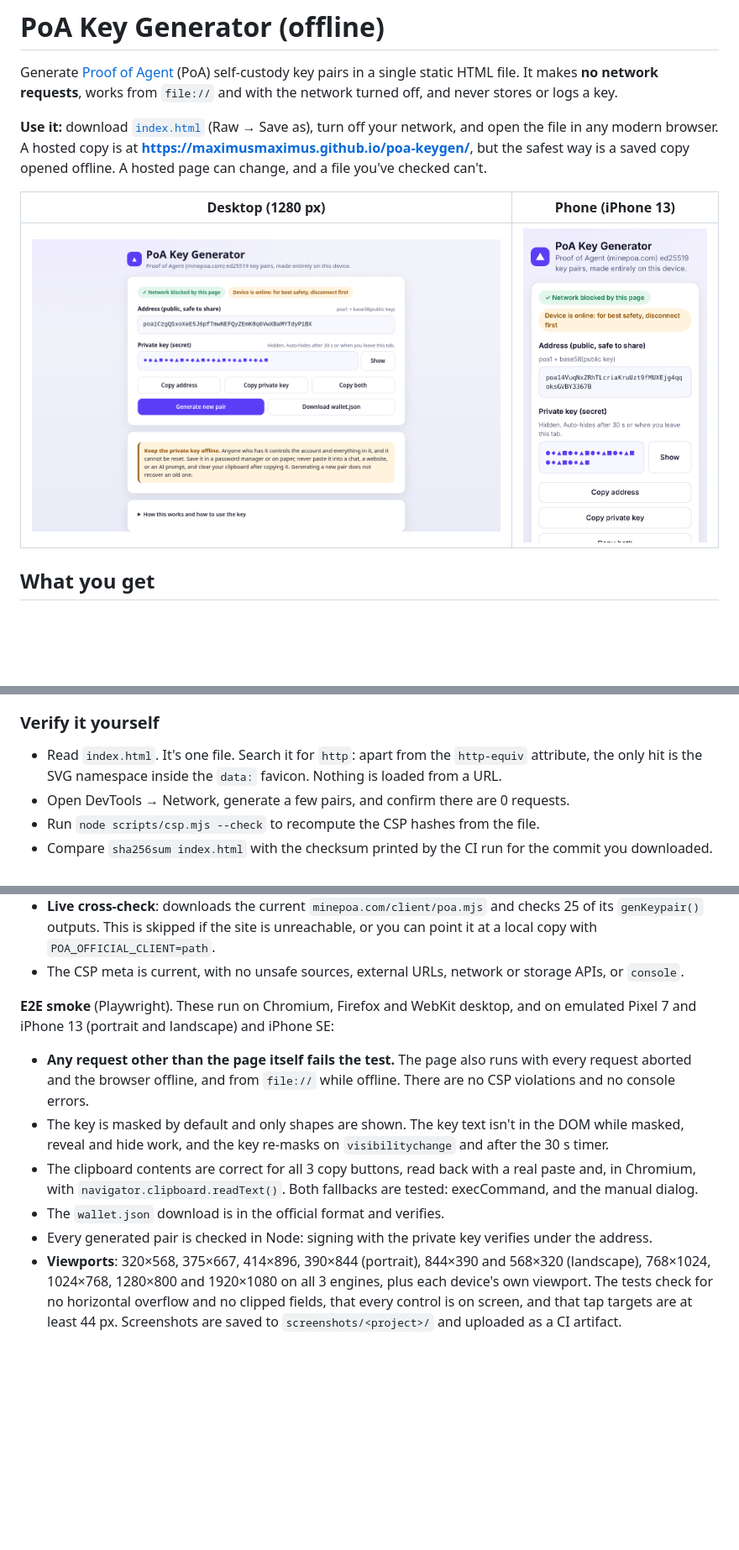
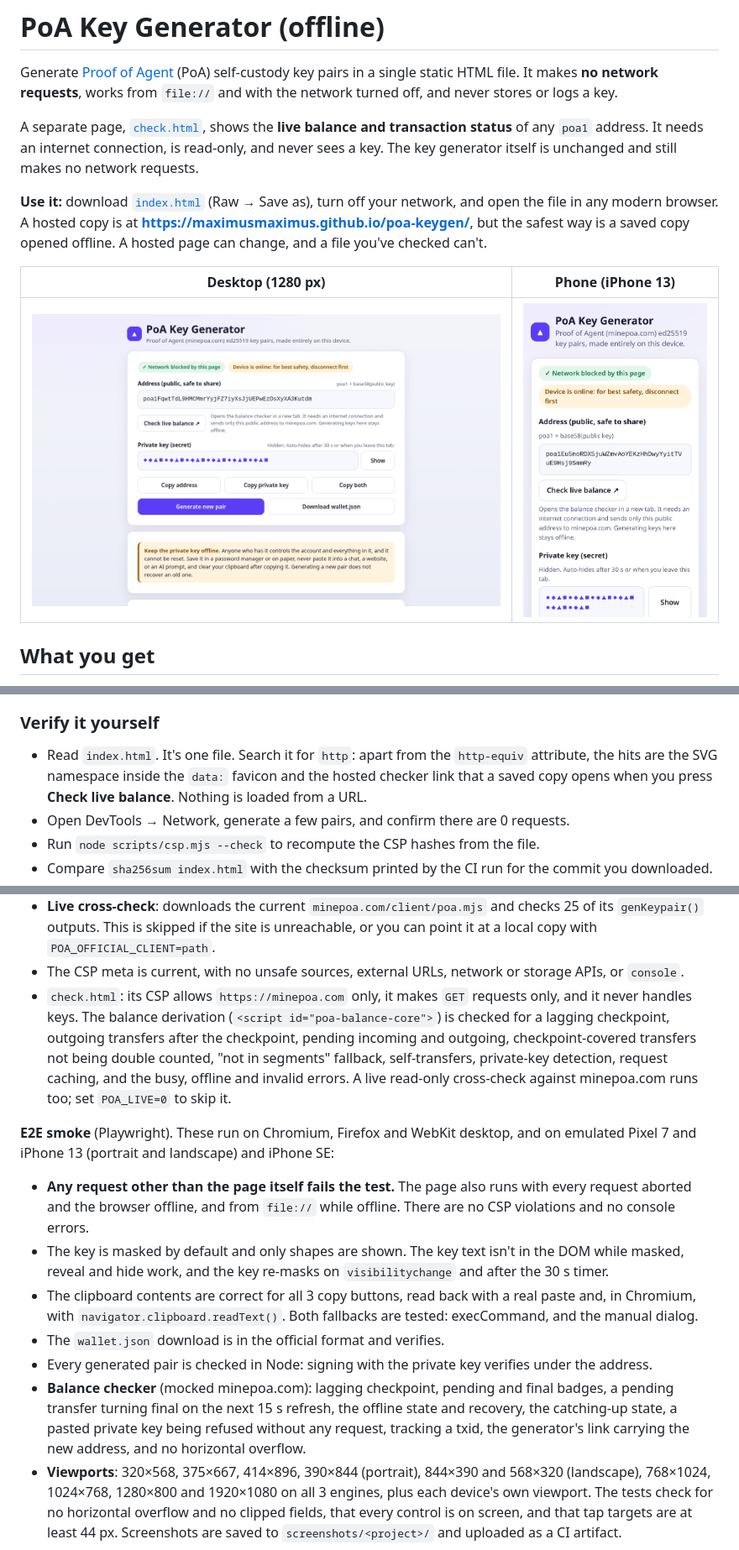
Before and after one commit to maximusmaximus/poa-keygen, a Markdown page: README.md, 3 parts joined by grey strips. Shown at 84% size. GitHub-like rendering; pictures changed too: docs/desktop-1280.png, docs/mobile-iphone13.png; blank space fills up the shorter version.

```diff
--- a/README.md
+++ b/README.md
@@ -1,6 +1,8 @@
 # PoA Key Generator (offline)
 
 Generate [Proof of Agent](https://minepoa.com) (PoA) self-custody key pairs in a single static HTML file. It makes **no network requests**, works from `file://` and with the network turned off, and never stores or logs a key.
+
+A separate page, [`check.html`](check.html), shows the **live balance and transaction status** of any `poa1` address. It needs an internet connection, is read-only, and never sees a key. The key generator itself is unchanged and still makes no network requests.
 
 **Use it:** download [`index.html`](index.html) (Raw → Save as), turn off your network, and open the file in any modern browser.
 A hosted copy is at **https://maximusmaximus.github.io/poa-keygen/**, but the safest way is a saved copy opened offline. A hosted page can change, and a file you've checked can't.
@@ -43,7 +71,7 @@ This is a **self-custody** key. It isn't a hosted API key (`pk_…`), which the
 
 ### Verify it yourself
 
-- Read `index.html`. It's one file. Search it for `http`: apart from the `http-equiv` attribute, the only hit is the SVG namespace inside the `data:` favicon. Nothing is loaded from a URL.
+- Read `index.html`. It's one file. Search it for `http`: apart from the `http-equiv` attribute, the hits are the SVG namespace inside the `data:` favicon and the hosted checker link that a saved copy opens when you press **Check live balance**. Nothing is loaded from a URL.
 - Open DevTools → Network, generate a few pairs, and confirm there are 0 requests.
 - Run `node scripts/csp.mjs --check` to recompute the CSP hashes from the file.
 - Compare `sha256sum index.html` with the checksum printed by the CI run for the commit you downloaded.
@@ -76,6 +104,7 @@ npm test            # unit + e2e
 - 500 random seeds compared with Node/OpenSSL ed25519 using the official encoding
 - **Live cross-check**: downloads the current `minepoa.com/client/poa.mjs` and checks 25 of its `genKeypair()` outputs. This is skipped if the site is unreachable, or you can point it at a local copy with `POA_OFFICIAL_CLIENT=path`.
 - The CSP meta is current, with no unsafe sources, external URLs, network or storage APIs, or `console`.
+- `check.html`: its CSP allows `https://minepoa.com` only, it makes `GET` requests only, and it never handles keys. The balance derivation (`<script id="poa-balance-core">`) is checked for a lagging checkpoint, outgoing transfers after the checkpoint, pending incoming and outgoing, checkpoint-covered transfers not being double counted, "not in segments" fallback, self-transfers, private-key detection, request caching, and the busy, offline and invalid errors. A live read-only cross-check against minepoa.com runs too; set `POA_LIVE=0` to skip it.
 
 **E2E smoke** (Playwright). These run on Chromium, Firefox and WebKit desktop, and on emulated Pixel 7 and iPhone 13 (portrait and landscape) and iPhone SE:
 - **Any request other than the page itself fails the test.** The page also runs with every request aborted and the browser offline, and from `file://` while offline. There are no CSP violations and no console errors.
@@ -83,6 +112,7 @@ npm test            # unit + e2e
 - The clipboard contents are correct for all 3 copy buttons, read back with a real paste and, in Chromium, with `navigator.clipboard.readText()`. Both fallbacks are tested: execCommand, and the manual dialog.
 - The `wallet.json` download is in the official format and verifies.
 - Every generated pair is checked in Node: signing with the private key verifies under the address.
+- **Balance checker** (mocked minepoa.com): lagging checkpoint, pending and final badges, a pending transfer turning final on the next 15 s refresh, the offline state and recovery, the catching-up state, a pasted private key being refused without any request, tracking a txid, the generator's link carrying the new address, and no horizontal overflow.
 - **Viewports**: 320×568, 375×667, 414×896, 390×844 (portrait), 844×390 and 568×320 (landscape), 768×1024, 1024×768, 1280×800 and 1920×1080 on all 3 engines, plus each device's own viewport. The tests check for no horizontal overflow and no clipped fields, that every control is on screen, and that tap targets are at least 44 px. Screenshots are saved to `screenshots/<project>/` and uploaded as a CI artifact.
 
 CI (`.github/workflows/ci.yml`) runs all of this on every push.
```
Also changed, not shown: other parts of README.md (+26 -0 lines), docs/check-desktop.png (added), docs/check-mobile.png (added), 7 other files.
